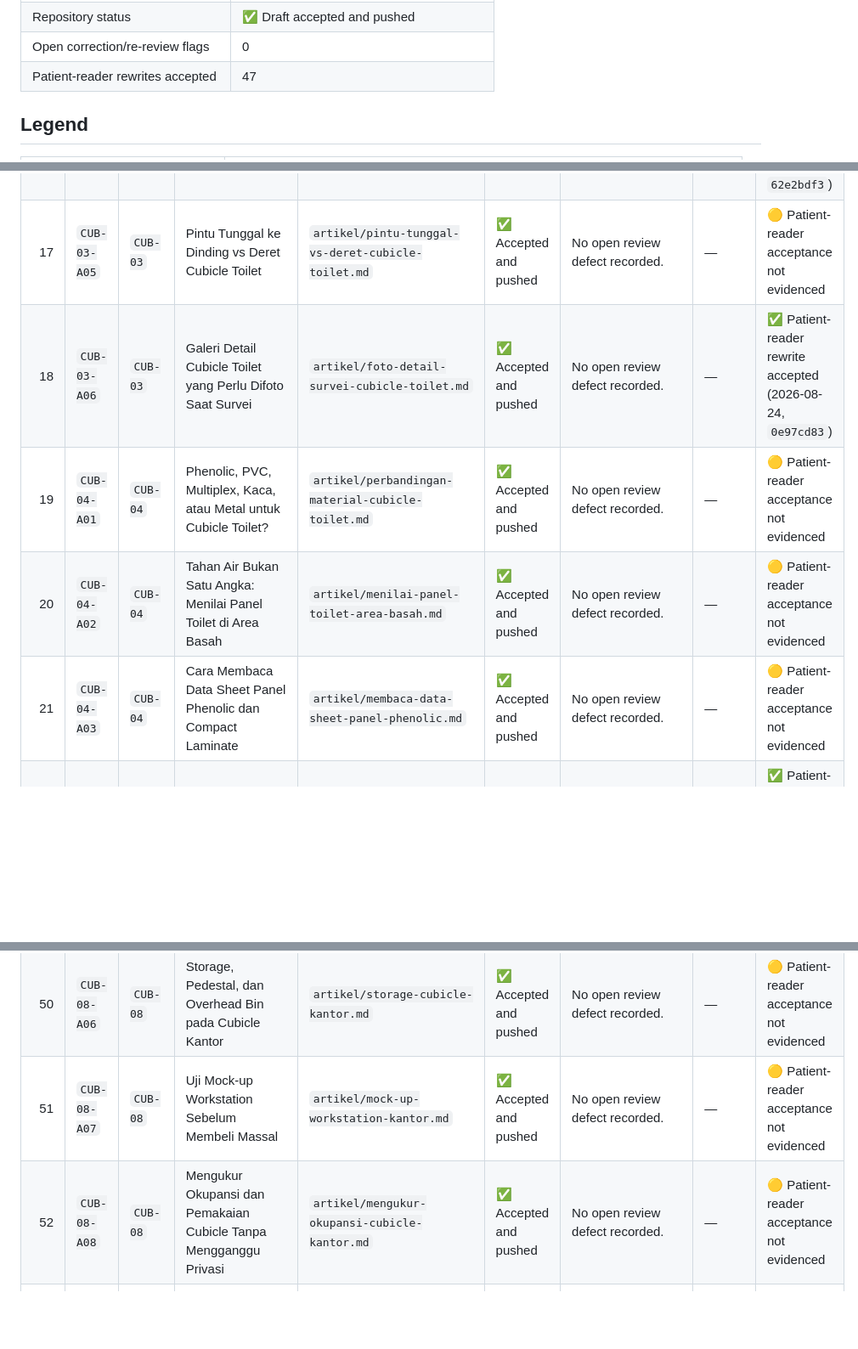
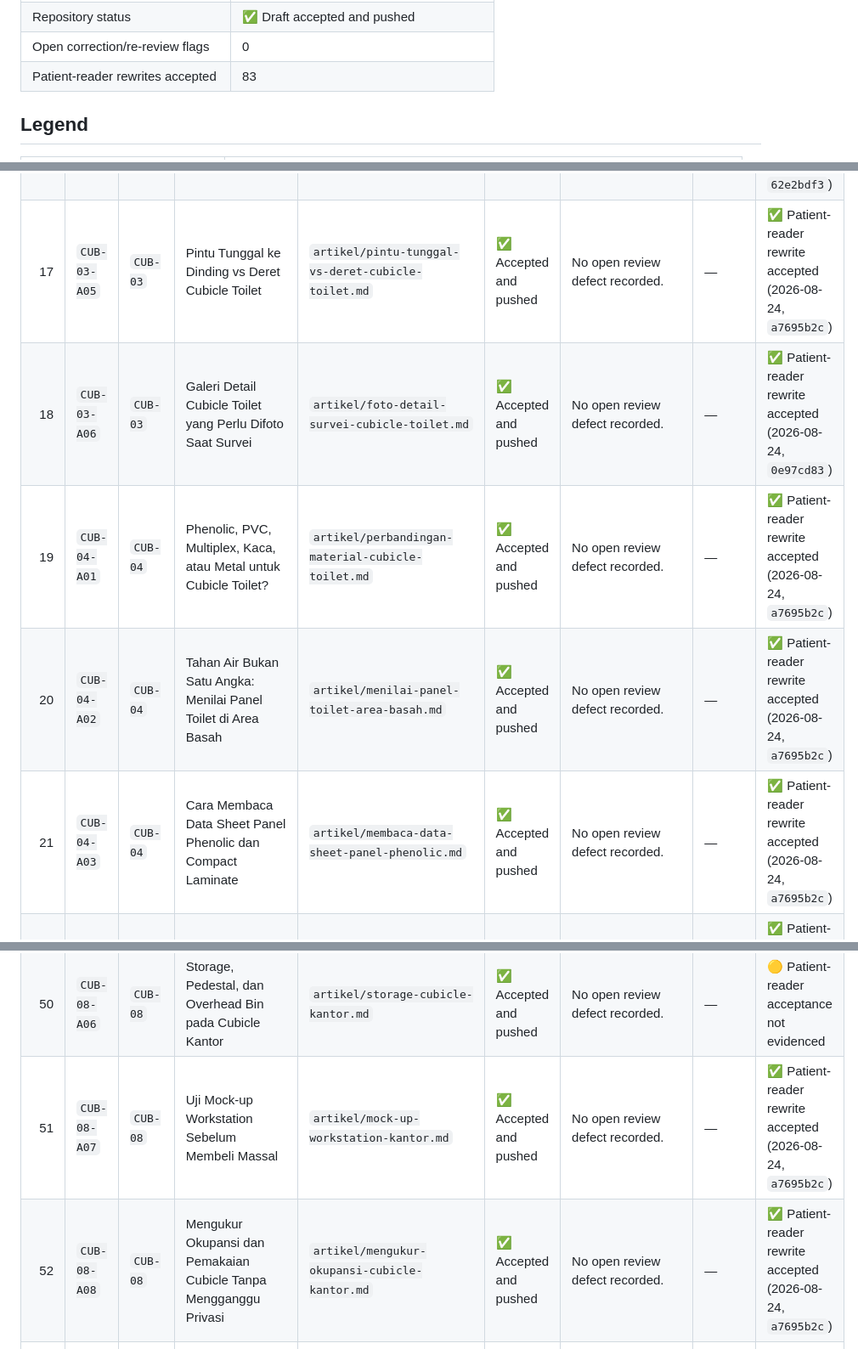
Before and after one commit to cfpages-sandbox-elin/Cubicle.co.id, a Markdown page: ARTICLE_PROGRESS.md, 3 parts joined by grey strips. Shown at 85% size. Rendered like a GitHub page; blank space fills up the shorter version.

Commit message:
update cubicle patient rewrite progress batch 3

```diff
--- a/ARTICLE_PROGRESS.md
+++ b/ARTICLE_PROGRESS.md
@@ -19,7 +19,7 @@ Last generated: **2026-08-24 00:50:00 (Asia/Jakarta)**
 | Remaining | 0 |
 | Repository status | ✅ Draft accepted and pushed |
 | Open correction/re-review flags | 0 |
-| Patient-reader rewrites accepted | 47 |
+| Patient-reader rewrites accepted | 83 |
 
 ## Legend
 
@@ -72,10 +72,10 @@ Last generated: **2026-08-24 00:50:00 (Asia/Jakarta)**
 | 15 | `CUB-03-A03` | `CUB-03` | Anatomi Cubicle Toilet: Panel, Pilaster, Pintu, Headrail, dan Kaki | `artikel/anatomi-cubicle-toilet.md` | ✅ Accepted and pushed | No open review defect recorded. | — | ✅ Patient-reader rewrite accepted (2026-08-08, `62e2bdf3`) |
 | 16 | `CUB-03-A04` | `CUB-03` | Cubicle Toilet untuk Trafik Rendah, Tinggi, dan Risiko Vandalisme | `artikel/cubicle-toilet-berdasarkan-trafik.md` | ✅ Accepted and pushed | No open review defect recorded. | — | ✅ Patient-reader rewrite accepted (2026-08-08, `62e2bdf3`) |
-| 17 | `CUB-03-A05` | `CUB-03` | Pintu Tunggal ke Dinding vs Deret Cubicle Toilet | `artikel/pintu-tunggal-vs-deret-cubicle-toilet.md` | ✅ Accepted and pushed | No open review defect recorded. | — | 🟡 Patient-reader acceptance not evidenced |
+| 17 | `CUB-03-A05` | `CUB-03` | Pintu Tunggal ke Dinding vs Deret Cubicle Toilet | `artikel/pintu-tunggal-vs-deret-cubicle-toilet.md` | ✅ Accepted and pushed | No open review defect recorded. | — | ✅ Patient-reader rewrite accepted (2026-08-24, `a7695b2c`) |
 | 18 | `CUB-03-A06` | `CUB-03` | Galeri Detail Cubicle Toilet yang Perlu Difoto Saat Survei | `artikel/foto-detail-survei-cubicle-toilet.md` | ✅ Accepted and pushed | No open review defect recorded. | — | ✅ Patient-reader rewrite accepted (2026-08-24, `0e97cd83`) |
-| 19 | `CUB-04-A01` | `CUB-04` | Phenolic, PVC, Multiplex, Kaca, atau Metal untuk Cubicle Toilet? | `artikel/perbandingan-material-cubicle-toilet.md` | ✅ Accepted and pushed | No open review defect recorded. | — | 🟡 Patient-reader acceptance not evidenced |
-| 20 | `CUB-04-A02` | `CUB-04` | Tahan Air Bukan Satu Angka: Menilai Panel Toilet di Area Basah | `artikel/menilai-panel-toilet-area-basah.md` | ✅ Accepted and pushed | No open review defect recorded. | — | 🟡 Patient-reader acceptance not evidenced |
-| 21 | `CUB-04-A03` | `CUB-04` | Cara Membaca Data Sheet Panel Phenolic dan Compact Laminate | `artikel/membaca-data-sheet-panel-phenolic.md` | ✅ Accepted and pushed | No open review defect recorded. | — | 🟡 Patient-reader acceptance not evidenced |
+| 19 | `CUB-04-A01` | `CUB-04` | Phenolic, PVC, Multiplex, Kaca, atau Metal untuk Cubicle Toilet? | `artikel/perbandingan-material-cubicle-toilet.md` | ✅ Accepted and pushed | No open review defect recorded. | — | ✅ Patient-reader rewrite accepted (2026-08-24, `a7695b2c`) |
+| 20 | `CUB-04-A02` | `CUB-04` | Tahan Air Bukan Satu Angka: Menilai Panel Toilet di Area Basah | `artikel/menilai-panel-toilet-area-basah.md` | ✅ Accepted and pushed | No open review defect recorded. | — | ✅ Patient-reader rewrite accepted (2026-08-24, `a7695b2c`) |
+| 21 | `CUB-04-A03` | `CUB-04` | Cara Membaca Data Sheet Panel Phenolic dan Compact Laminate | `artikel/membaca-data-sheet-panel-phenolic.md` | ✅ Accepted and pushed | No open review defect recorded. | — | ✅ Patient-reader rewrite accepted (2026-08-24, `a7695b2c`) |
 | 22 | `CUB-04-A04` | `CUB-04` | Kaca untuk Cubicle Toilet: Privasi, Tepi, Hardware, dan Risiko Pecah | `artikel/kaca-untuk-cubicle-toilet.md` | ✅ Accepted and pushed | No open review defect recorded. | — | ✅ Patient-reader rewrite accepted (2026-08-24, `cacc1ecc`) |
 | 23 | `CUB-04-A05` | `CUB-04` | Bukti Reaksi Api Panel Cubicle: Apa yang Harus Diminta | `artikel/bukti-api-panel-cubicle-toilet.md` | ✅ Accepted and pushed | No open review defect recorded. | — | ✅ Patient-reader rewrite accepted (2026-08-08, `62e2bdf3`) |
 | 24 | `CUB-04-A06` | `CUB-04` | Klaim Antibakteri dan Higienis pada Panel Toilet: Cara Memeriksanya | `artikel/klaim-antibakteri-panel-toilet.md` | ✅ Accepted and pushed | No open review defect recorded. | — | ✅ Patient-reader rewrite accepted (2026-08-24, `cacc1ecc`) |
@@ -105,8 +105,8 @@ Last generated: **2026-08-24 00:50:00 (Asia/Jakarta)**
 | 48 | `CUB-08-A04` | `CUB-08` | Merencanakan Cubicle Kantor untuk Hybrid Work dan Shared Desk | `artikel/cubicle-kantor-hybrid-shared-desk.md` | ✅ Accepted and pushed | No open review defect recorded. | — | ✅ Patient-reader rewrite accepted (2026-08-08, `62e2bdf3`) |
 | 49 | `CUB-08-A05` | `CUB-08` | Sirkulasi dan Aksesibilitas di Antara Cubicle Kantor | `artikel/sirkulasi-aksesibilitas-cubicle-kantor.md` | ✅ Accepted and pushed | No open review defect recorded. | — | 🟡 Patient-reader acceptance not evidenced |
 | 50 | `CUB-08-A06` | `CUB-08` | Storage, Pedestal, dan Overhead Bin pada Cubicle Kantor | `artikel/storage-cubicle-kantor.md` | ✅ Accepted and pushed | No open review defect recorded. | — | 🟡 Patient-reader acceptance not evidenced |
-| 51 | `CUB-08-A07` | `CUB-08` | Uji Mock-up Workstation Sebelum Membeli Massal | `artikel/mock-up-workstation-kantor.md` | ✅ Accepted and pushed | No open review defect recorded. | — | 🟡 Patient-reader acceptance not evidenced |
-| 52 | `CUB-08-A08` | `CUB-08` | Mengukur Okupansi dan Pemakaian Cubicle Tanpa Mengganggu Privasi | `artikel/mengukur-okupansi-cubicle-kantor.md` | ✅ Accepted and pushed | No open review defect recorded. | — | 🟡 Patient-reader acceptance not evidenced |
+| 51 | `CUB-08-A07` | `CUB-08` | Uji Mock-up Workstation Sebelum Membeli Massal | `artikel/mock-up-workstation-kantor.md` | ✅ Accepted and pushed | No open review defect recorded. | — | ✅ Patient-reader rewrite accepted (2026-08-24, `a7695b2c`) |
+| 52 | `CUB-08-A08` | `CUB-08` | Mengukur Okupansi dan Pemakaian Cubicle Tanpa Mengganggu Privasi | `artikel/mengukur-okupansi-cubicle-kantor.md` | ✅ Accepted and pushed | No open review defect recorded. | — | ✅ Patient-reader rewrite accepted (2026-08-24, `a7695b2c`) |
 | 53 | `CUB-09-A01` | `CUB-09` | Privasi dan Akustik Cubicle Kantor: Apa yang Bisa Dilakukan Panel | `artikel/privasi-akustik-cubicle-kantor.md` | ✅ Accepted and pushed | No open review defect recorded. | — | 🟡 Patient-reader acceptance not evidenced |
 | 54 | `CUB-09-A02` | `CUB-09` | Anatomi Panel Cubicle Kantor dan Work Surface | `artikel/anatomi-panel-cubicle-kantor.md` | ✅ Accepted and pushed | No open review defect recorded. | — | ✅ Patient-reader rewrite accepted (2026-08-08, `62e2bdf3`) |
 | 55 | `CUB-09-A03` | `CUB-09` | Stabilitas Panel dan Beban Aksesori Cubicle Kantor | `artikel/stabilitas-panel-cubicle-kantor.md` | ✅ Accepted and pushed | No open review defect recorded. | — | 🟡 Patient-reader acceptance not evidenced |
```
Also changed, not shown: other parts of ARTICLE_PROGRESS.md (+12 -12 lines).
